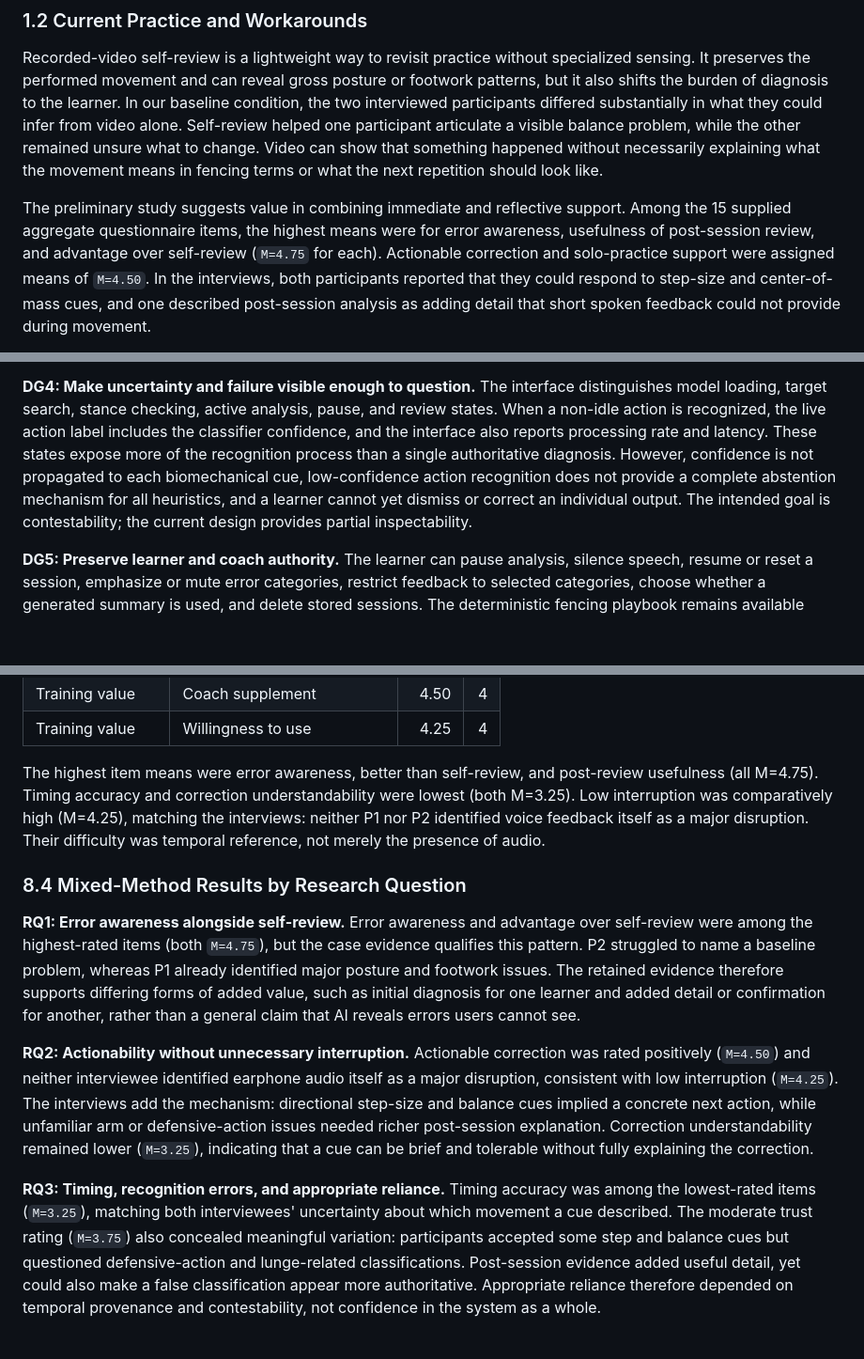
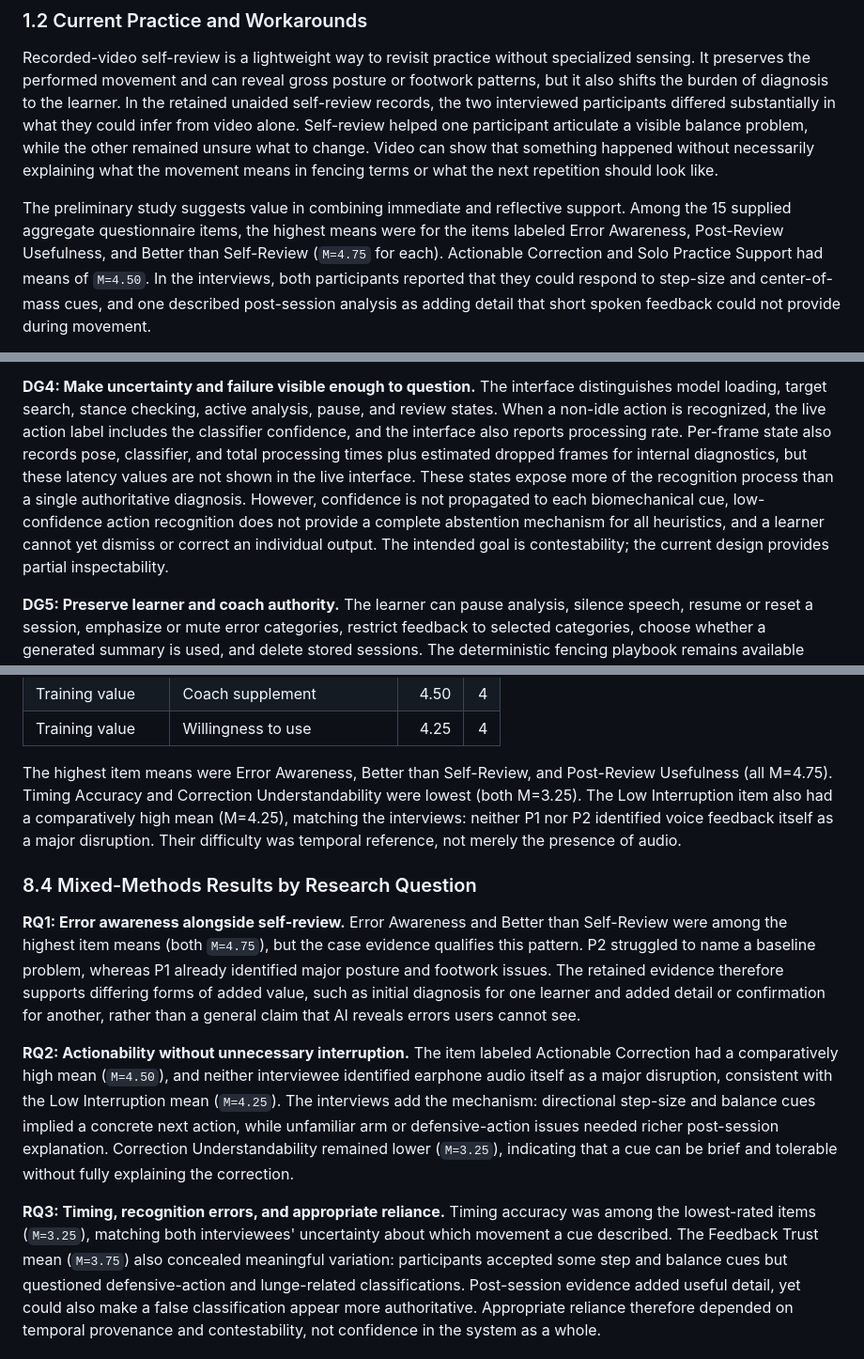
Before and after one commit to lieDownMan/ai-fencing-coach-mvp, a Markdown page: docs/paper/paper.md, 3 parts joined by grey strips. Shown at 94% size. Drawn GitHub-style; blank space fills up the shorter version.

```diff
--- a/docs/paper/paper.md
+++ b/docs/paper/paper.md
@@ -68,18 +69,18 @@ recognition accuracy as the endpoint.
 Recorded-video self-review is a lightweight way to revisit practice without
 specialized sensing. It preserves the performed movement and can reveal gross
 posture or footwork patterns, but it also shifts the burden of diagnosis to the
-learner. In our baseline condition, the two interviewed participants differed
-substantially in what they could infer from video alone. Self-review helped one
-participant articulate a visible balance problem, while the other remained
-unsure what to change. Video can show that something happened without
-necessarily explaining what the movement means in fencing terms or what the
-next repetition should look like.
+learner. In the retained unaided self-review records, the two interviewed
+participants differed substantially in what they could infer from video alone.
+Self-review helped one participant articulate a visible balance problem, while
+the other remained unsure what to change. Video can show that something
+happened without necessarily explaining what the movement means in fencing
+terms or what the next repetition should look like.
 
 The preliminary study suggests value in combining immediate and reflective
 support. Among the 15 supplied aggregate questionnaire items, the highest means
-were for error awareness, usefulness of post-session review, and advantage over
-self-review (`M=4.75` for each). Actionable correction and solo-practice support
-were assigned means of `M=4.50`. In the interviews, both participants reported
+were for the items labeled Error Awareness, Post-Review Usefulness, and Better
+than Self-Review (`M=4.75` for each). Actionable Correction and Solo Practice
+Support had means of `M=4.50`. In the interviews, both participants reported
 that they could respond to step-size and center-of-mass cues, and one described
 post-session analysis as adding detail that short spoken feedback could not
 provide during movement.
@@ -647,12 +655,15 @@ to the intended movement.
 interface distinguishes model loading, target search, stance checking, active
 analysis, pause, and review states. When a non-idle action is recognized, the
 live action label includes the classifier confidence, and the interface also
-reports processing rate and latency. These states expose more of the
-recognition process than a single authoritative diagnosis. However, confidence
-is not propagated to each biomechanical cue, low-confidence action recognition
-does not provide a complete abstention mechanism for all heuristics, and a
-learner cannot yet dismiss or correct an individual output. The intended goal
-is contestability; the current design provides partial inspectability.
+reports processing rate. Per-frame state also records pose, classifier, and
+total processing times plus estimated dropped frames for internal diagnostics,
+but these latency values are not shown in the live interface. These states
+expose more of the recognition process than a single authoritative diagnosis.
+However, confidence is not propagated to each biomechanical cue,
+low-confidence action recognition does not provide a complete abstention
+mechanism for all heuristics, and a learner cannot yet dismiss or correct an
+individual output. The intended goal is contestability; the current design
+provides partial inspectability.
 
 **DG5: Preserve learner and coach authority.** The learner can pause analysis,
 silence speech, resume or reset a session, emphasize or mute error categories,
@@ -1280,35 +1295,36 @@ and clearly explained how to correct the movement.
 | Training value | Coach supplement | 4.50 | 4 |
 | Training value | Willingness to use | 4.25 | 4 |
 
-The highest item means were error awareness, better than self-review, and
-post-review usefulness (all M=4.75). Timing accuracy and correction
-understandability were lowest (both M=3.25). Low interruption was comparatively
-high (M=4.25), matching the interviews: neither P1 nor P2 identified voice
-feedback itself as a major disruption. Their difficulty was temporal
-reference, not merely the presence of audio.
-
-### 8.4 Mixed-Method Results by Research Question
-
-**RQ1: Error awareness alongside self-review.** Error awareness and advantage
-over self-review were among the highest-rated items (both `M=4.75`), but the
-case evidence qualifies this pattern. P2 struggled to name a baseline problem,
+The highest item means were Error Awareness, Better than Self-Review, and
+Post-Review Usefulness (all M=4.75). Timing Accuracy and Correction
+Understandability were lowest (both M=3.25). The Low Interruption item also had
+a comparatively high mean (M=4.25), matching the interviews: neither P1 nor P2
+identified voice feedback itself as a major disruption. Their difficulty was
+temporal reference, not merely the presence of audio.
+
+### 8.4 Mixed-Methods Results by Research Question
+
+**RQ1: Error awareness alongside self-review.** Error Awareness and Better than
+Self-Review were among the highest item means (both `M=4.75`), but the case
+evidence qualifies this pattern. P2 struggled to name a baseline problem,
 whereas P1 already identified major posture and footwork issues. The retained
 evidence therefore supports differing forms of added value, such as initial
 diagnosis for one learner and added detail or confirmation for another, rather
 than a general claim that AI reveals errors users cannot see.
 
-**RQ2: Actionability without unnecessary interruption.** Actionable correction
-was rated positively (`M=4.50`) and neither interviewee identified earphone
-audio itself as a major disruption, consistent with low interruption
-(`M=4.25`). The interviews add the mechanism: directional step-size and balance
-cues implied a concrete next action, while unfamiliar arm or defensive-action
-issues needed richer post-session explanation. Correction understandability
-remained lower (`M=3.25`), indicating that a cue can be brief and tolerable
-without fully explaining the correction.
+**RQ2: Actionability without unnecessary interruption.** The item labeled
+Actionable Correction had a comparatively high mean (`M=4.50`), and neither
+interviewee identified earphone audio itself as a major disruption, consistent
+with the Low Interruption mean (`M=4.25`). The interviews add the mechanism:
+directional step-size and balance cues implied a concrete next action, while
+unfamiliar arm or defensive-action issues needed richer post-session
+explanation. Correction Understandability remained lower (`M=3.25`),
+indicating that a cue can be brief and tolerable without fully explaining the
+correction.
 
 **RQ3: Timing, recognition errors, and appropriate reliance.** Timing accuracy
 was among the lowest-rated items (`M=3.25`), matching both interviewees'
-uncertainty about which movement a cue described. The moderate trust rating
+uncertainty about which movement a cue described. The Feedback Trust mean
 (`M=3.75`) also concealed meaningful variation: participants accepted some
 step and balance cues but questioned defensive-action and lunge-related
 classifications. Post-session evidence added useful detail, yet could also make
```
Also changed, not shown: other parts of docs/paper/paper.md (+135 -67 lines).
